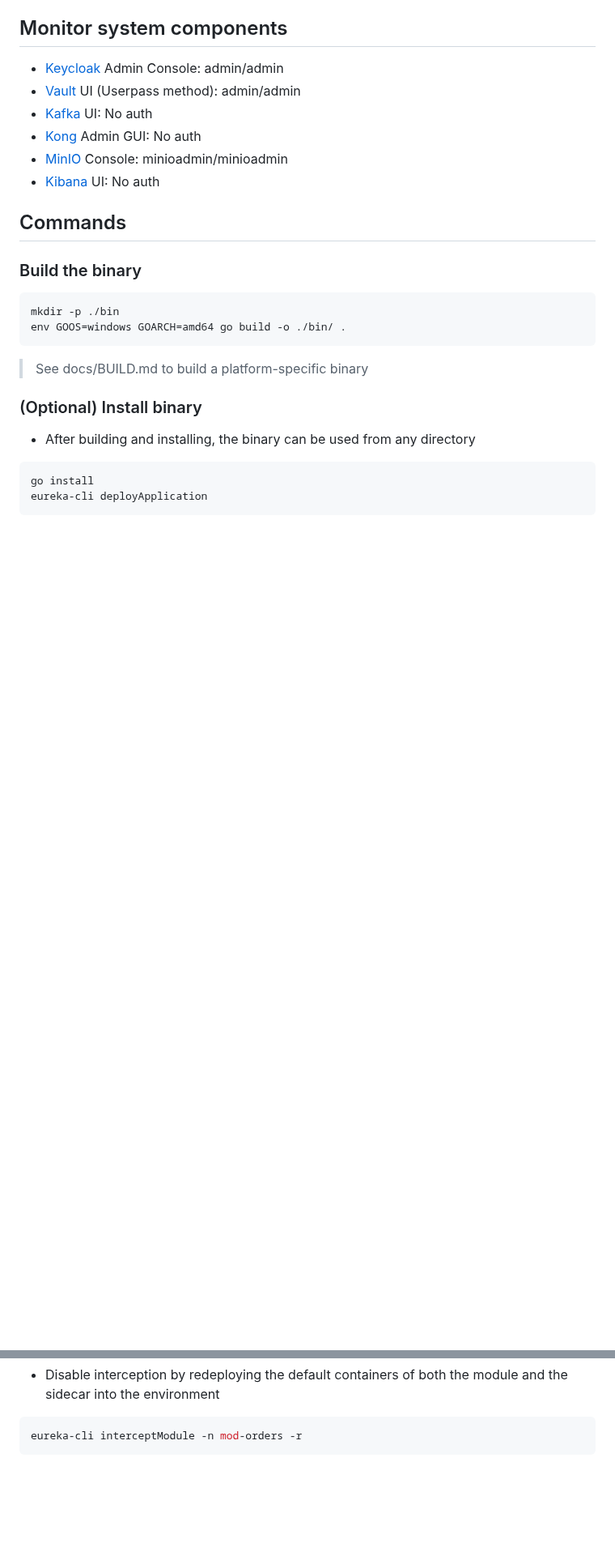
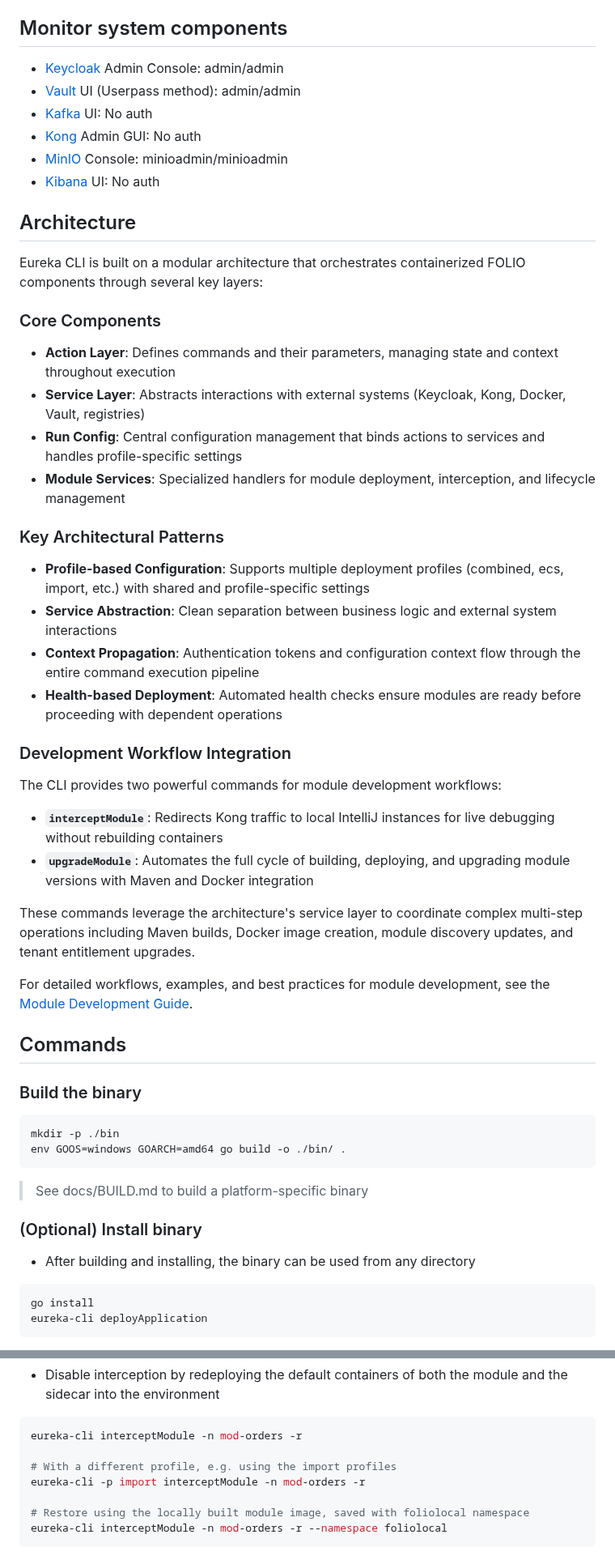
Before and after one commit to folio-org/eureka-setup, a Markdown page: eureka-cli/README.md, 2 parts joined by grey strips. Shown at 81% size. Rendered like a GitHub page; blank space fills up the shorter version.

Commit message:
Fix interceptModule, add arch guides & uml diagrams

````diff
--- a/eureka-cli/README.md
+++ b/eureka-cli/README.md
@@ -73,6 +78,35 @@ Configure hosts (add entries to `/etc/hosts` or `C:\Windows\System32\drivers\etc
 - [Kong](http://localhost:8002) Admin GUI: No auth
 - [MinIO](http://localhost:9001) Console: minioadmin/minioadmin
 - [Kibana](http://localhost:15601) UI: No auth
+
+## Architecture
+
+Eureka CLI is built on a modular architecture that orchestrates containerized FOLIO components through several key layers:
+
+### Core Components
+
+- **Action Layer**: Defines commands and their parameters, managing state and context throughout execution
+- **Service Layer**: Abstracts interactions with external systems (Keycloak, Kong, Docker, Vault, registries)
+- **Run Config**: Central configuration management that binds actions to services and handles profile-specific settings
+- **Module Services**: Specialized handlers for module deployment, interception, and lifecycle management
+
+### Key Architectural Patterns
+
+- **Profile-based Configuration**: Supports multiple deployment profiles (combined, ecs, import, etc.) with shared and profile-specific settings
+- **Service Abstraction**: Clean separation between business logic and external system interactions
+- **Context Propagation**: Authentication tokens and configuration context flow through the entire command execution pipeline
+- **Health-based Deployment**: Automated health checks ensure modules are ready before proceeding with dependent operations
+
+### Development Workflow Integration
+
+The CLI provides two powerful commands for module development workflows:
+
+- **`interceptModule`**: Redirects Kong traffic to local IntelliJ instances for live debugging without rebuilding containers
+- **`upgradeModule`**: Automates the full cycle of building, deploying, and upgrading module versions with Maven and Docker integration
+
+These commands leverage the architecture's service layer to coordinate complex multi-step operations including Maven builds, Docker image creation, module discovery updates, and tenant entitlement upgrades.
+
+For detailed workflows, examples, and best practices for module development, see the [Module Development Guide](docs/MODULE_DEVELOPMENT_GUIDE.md).
 
 ## Commands
 
@@ -384,6 +421,12 @@ eureka-cli interceptModule -n mod-orders -gm 36002 -s 37002
 
 ```bash
 eureka-cli interceptModule -n mod-orders -r
+
+# With a different profile, e.g. using the import profiles
+eureka-cli -p import interceptModule -n mod-orders -r
+
+# Restore using the locally built module image, saved with foliolocal namespace
+eureka-cli interceptModule -n mod-orders -r --namespace foliolocal
 ```
 
 ![CLI Intercept Module](images/cli_intercept_module_5.png)
````
Also changed, not shown: other parts of eureka-cli/README.md (+23 -6 lines), eureka-cli/docs/CLI_DEVELOPMENT_SETUP.md (renamed from eureka-cli/docs/DEVELOPMENT.md, +3 -5 lines), eureka-cli/docs/MODULE_DEVELOPMENT_GUIDE.md (added, +471 -0 lines), eureka-cli/images/uml/cli_intercept_module.png (added), eureka-cli/images/uml/cli_upgrade_module.png (added), 10 other files.
